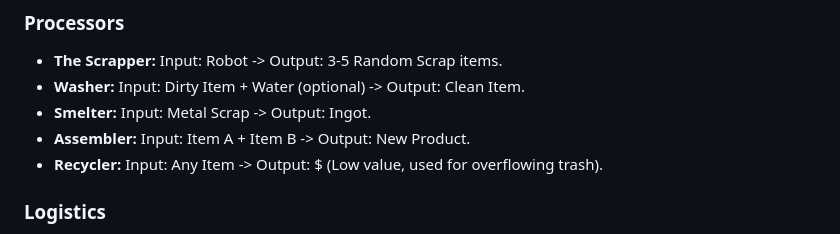
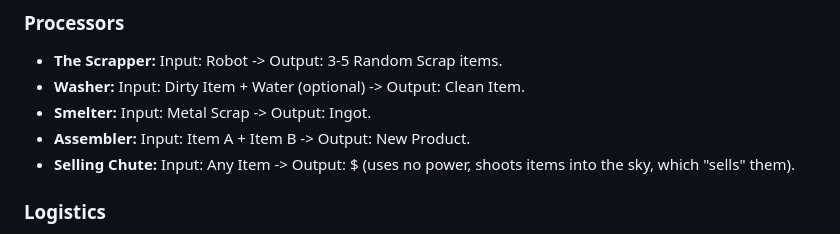
Before and after one commit to Ech0-11/FactoryGame, a Markdown page: plan.md, the part around the change. Drawn GitHub-style.

```diff
--- a/plan.md
+++ b/plan.md
@@ -49,7 +49,7 @@
 * **Washer:** Input: Dirty Item + Water (optional) -> Output: Clean Item.
 * **Smelter:** Input: Metal Scrap -> Output: Ingot.
 * **Assembler:** Input: Item A + Item B -> Output: New Product.
-* **Recycler:** Input: Any Item -> Output: $ (Low value, used for overflowing trash).
+* **Selling Chute:** Input: Any Item -> Output: $ (uses no power, shoots items into the sky, which "sells" them).
 
 ### Logistics
 * **Conveyor Belt:** Moves items.
```
